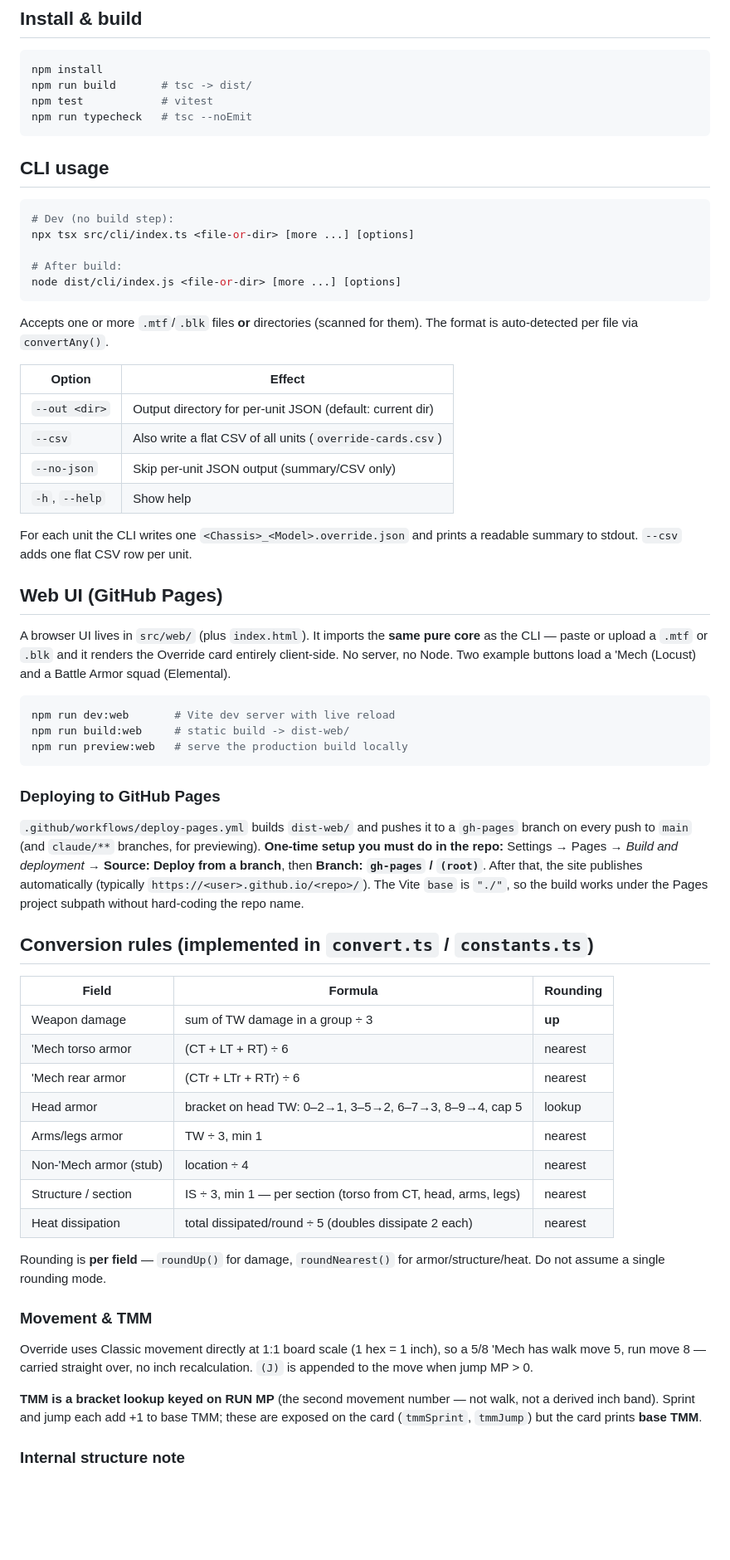
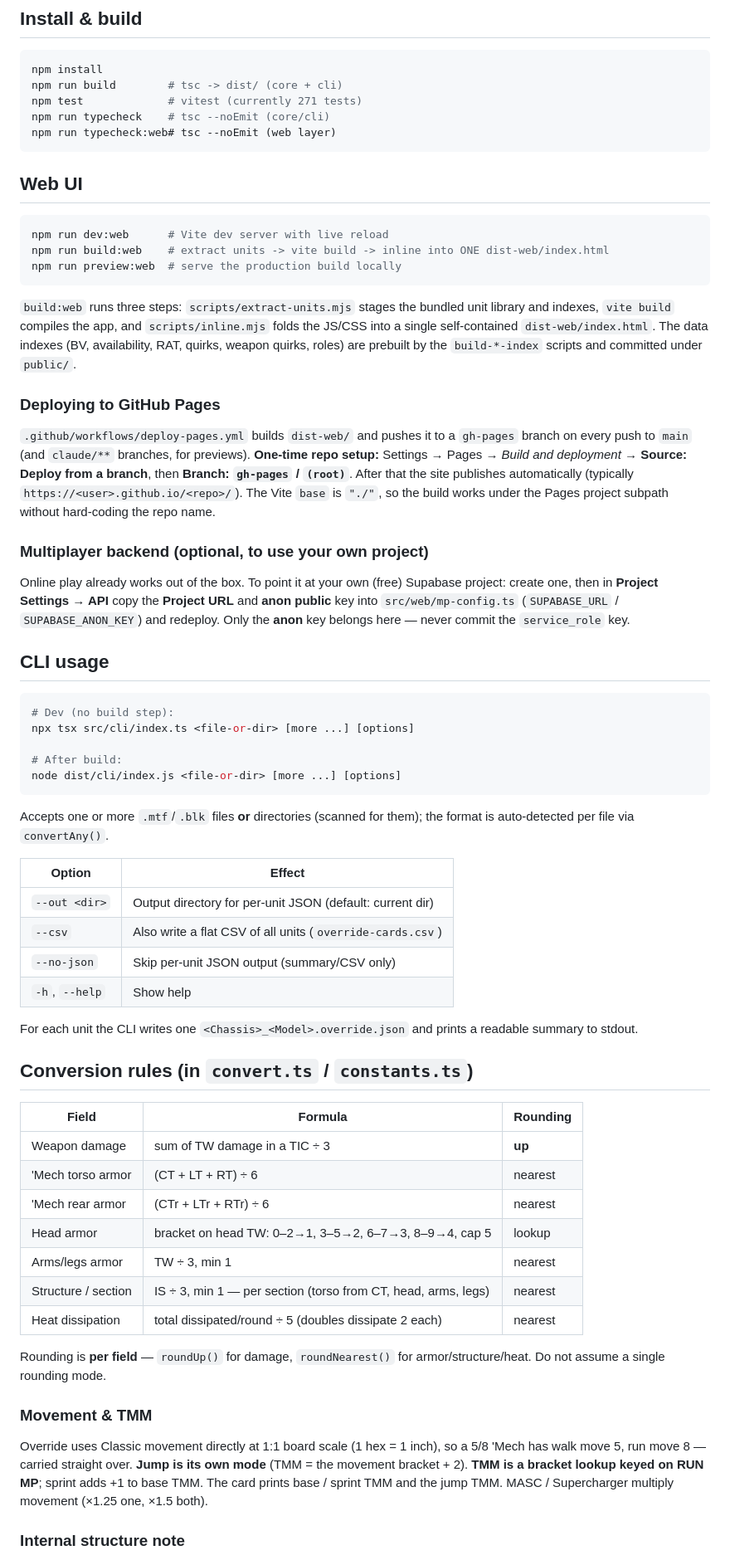
Before and after one commit to Onlinemph/Override-card-builder, a Markdown page: README.md, the part around one of its changes. Shown at 83% size. Rendered like a GitHub page; blank space fills up the shorter version.

````diff
--- a/README.md
+++ b/README.md
@@ -40,10 +103,44 @@ about MTF text. Either can be swapped or extended independently.
 
 ```bash
 npm install
-npm run build       # tsc -> dist/
-npm test            # vitest
-npm run typecheck   # tsc --noEmit
+npm run build        # tsc -> dist/ (core + cli)
+npm test             # vitest (currently 271 tests)
+npm run typecheck    # tsc --noEmit (core/cli)
+npm run typecheck:web# tsc --noEmit (web layer)
 ```
+
+## Web UI
+
+```bash
+npm run dev:web      # Vite dev server with live reload
+npm run build:web    # extract units -> vite build -> inline into ONE dist-web/index.html
+npm run preview:web  # serve the production build locally
+```
+
+`build:web` runs three steps: `scripts/extract-units.mjs` stages the bundled
+unit library and indexes, `vite build` compiles the app, and
+`scripts/inline.mjs` folds the JS/CSS into a single self-contained
+`dist-web/index.html`. The data indexes (BV, availability, RAT, quirks, weapon
+quirks, roles) are prebuilt by the `build-*-index` scripts and committed under
+`public/`.
+
+### Deploying to GitHub Pages
+
+`.github/workflows/deploy-pages.yml` builds `dist-web/` and pushes it to a
+`gh-pages` branch on every push to `main` (and `claude/**` branches, for
+previews). **One-time repo setup:** Settings → Pages → *Build and deployment* →
+**Source: Deploy from a branch**, then **Branch: `gh-pages` / `(root)`**. After
+that the site publishes automatically (typically
+`https://<user>.github.io/<repo>/`). The Vite `base` is `"./"`, so the build
+works under the Pages project subpath without hard-coding the repo name.
+
+### Multiplayer backend (optional, to use your own project)
+
+Online play already works out of the box. To point it at your own (free)
+Supabase project: create one, then in **Project Settings → API** copy the
+**Project URL** and **anon public** key into `src/web/mp-config.ts`
+(`SUPABASE_URL` / `SUPABASE_ANON_KEY`) and redeploy. Only the **anon** key
+belongs here — never commit the `service_role` key.
 
 ## CLI usage
 
@@ -55,8 +152,8 @@ npx tsx src/cli/index.ts <file-or-dir> [more ...] [options]
 node dist/cli/index.js <file-or-dir> [more ...] [options]
 ```
 
-Accepts one or more `.mtf`/`.blk` files **or** directories (scanned for them).
-The format is auto-detected per file via `convertAny()`.
+Accepts one or more `.mtf`/`.blk` files **or** directories (scanned for them);
+the format is auto-detected per file via `convertAny()`.
 
 | Option | Effect |
 |---|---|
@@ -66,41 +163,17 @@ The format is auto-detected per file via `convertAny()`.
 | `-h`, `--help` | Show help |
 
 For each unit the CLI writes one `<Chassis>_<Model>.override.json` and prints a
-readable summary to stdout. `--csv` adds one flat CSV row per unit.
+readable summary to stdout.
 
-## Web UI (GitHub Pages)
-
-A browser UI lives in `src/web/` (plus `index.html`). It imports the **same pure
-core** as the CLI — paste or upload a `.mtf` or `.blk` and it renders the
-Override card entirely client-side. No server, no Node. Two example buttons load
-a 'Mech (Locust) and a Battle Armor squad (Elemental).
-
-```bash
-npm run dev:web       # Vite dev server with live reload
-npm run build:web     # static build -> dist-web/
-npm run preview:web   # serve the production build locally
-```
-
-### Deploying to GitHub Pages
-
-`.github/workflows/deploy-pages.yml` builds `dist-web/` and pushes it to a
-`gh-pages` branch on every push to `main` (and `claude/**` branches, for
-previewing). **One-time setup you must do in the repo:** Settings → Pages →
-*Build and deployment* → **Source: Deploy from a branch**, then **Branch:
-`gh-pages` / `(root)`**. After that, the site publishes automatically (typically
-`https://<user>.github.io/<repo>/`). The Vite `base` is `"./"`, so the build
-works under the Pages project subpath without hard-coding the repo name.
-
-## Conversion rules (implemented in `convert.ts` / `constants.ts`)
+## Conversion rules (in `convert.ts` / `constants.ts`)
 
 | Field | Formula | Rounding |
 |---|---|---|
-| Weapon damage | sum of TW damage in a group ÷ 3 | **up** |
+| Weapon damage | sum of TW damage in a TIC ÷ 3 | **up** |
 | 'Mech torso armor | (CT + LT + RT) ÷ 6 | nearest |
 | 'Mech rear armor | (CTr + LTr + RTr) ÷ 6 | nearest |
 | Head armor | bracket on head TW: 0–2→1, 3–5→2, 6–7→3, 8–9→4, cap 5 | lookup |
 | Arms/legs armor | TW ÷ 3, min 1 | nearest |
-| Non-'Mech armor (stub) | location ÷ 4 | nearest |
 | Structure / section | IS ÷ 3, min 1 — per section (torso from CT, head, arms, legs) | nearest |
 | Heat dissipation | total dissipated/round ÷ 5 (doubles dissipate 2 each) | nearest |
 
@@ -110,12 +183,10 @@ armor/structure/heat. Do not assume a single rounding mode.
 ### Movement & TMM
 
 Override uses Classic movement directly at 1:1 board scale (1 hex = 1 inch), so a
-5/8 'Mech has walk move 5, run move 8 — carried straight over, no inch
-recalculation. `(J)` is appended to the move when jump MP > 0.
-
-**TMM is a bracket lookup keyed on RUN MP** (the second movement number — not
-walk, not a derived inch band). Sprint and jump each add +1 to base TMM; these
-are exposed on the card (`tmmSprint`, `tmmJump`) but the card prints **base TMM**.
+5/8 'Mech has walk move 5, run move 8 — carried straight over. **Jump is its own
+mode** (TMM = the movement bracket + 2). **TMM is a bracket lookup keyed on RUN
+MP**; sprint adds +1 to base TMM. The card prints base / sprint TMM and the jump
+TMM. MASC / Supercharger multiply movement (×1.25 one, ×1.5 both).
 
 ### Internal structure note
 
````
Also changed, not shown: other parts of README.md (+107 -61 lines).
